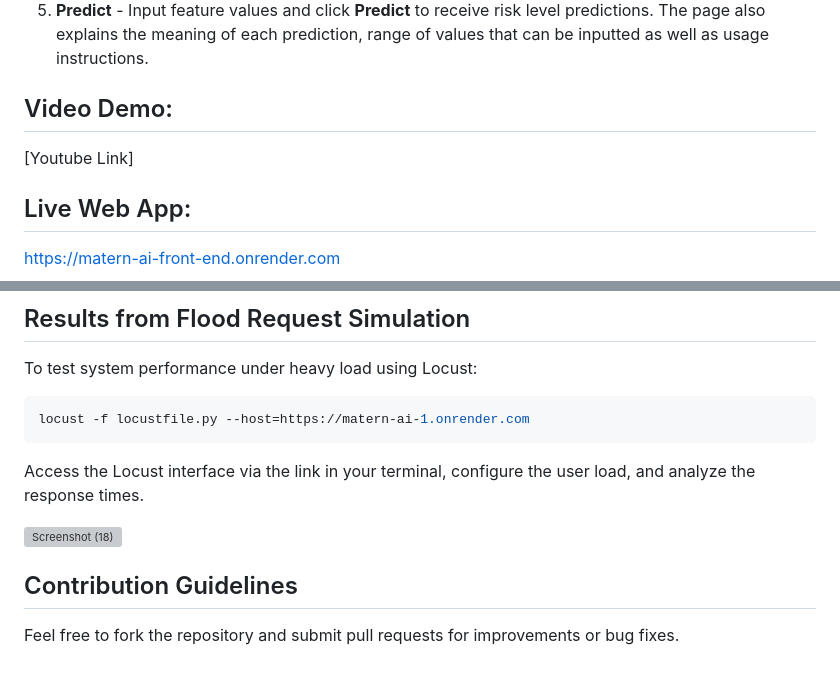
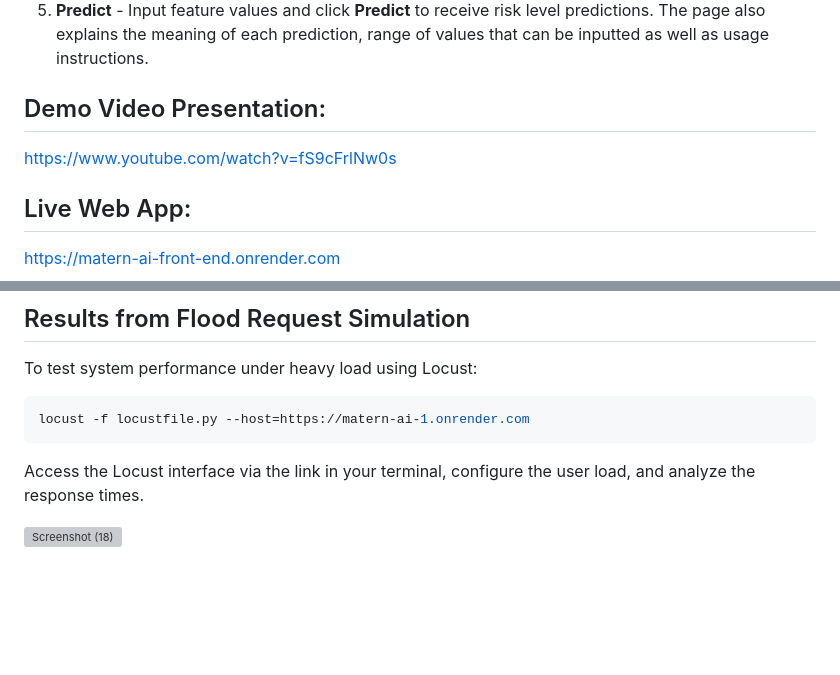
Before and after one commit to m-mwangi/maternAI, a Markdown page: README.md, 2 parts joined by grey strips. GitHub-like rendering; blank space fills up the shorter version; grey boxes are pictures that could not be loaded.

```diff
--- a/README.md
+++ b/README.md
@@ -28,8 +28,8 @@ The web app consists of five key sections:
 4. **Retrain** - This section allows users to upload any new CSV file to enable model retraining. The uploaded file should match the feature columns in my original dataset. To test this feature, navigate to `data/uploads` to download sample files, rename them, and upload them. After uploading, click the **Retrain** button. Upon retraining, a success message with the new model version and accuracy will appear.
 5. **Predict** - Input feature values and click **Predict** to receive risk level predictions. The page also explains the meaning of each prediction, range of values that can be inputted as well as usage instructions.
 
-## Video Demo:
-[Youtube Link]
+## Demo Video Presentation:
+https://www.youtube.com/watch?v=fS9cFrlNw0s
 
 ## Live Web App:
 https://matern-ai-front-end.onrender.com
@@ -114,8 +114,3 @@ locust -f locustfile.py --host=https://matern-ai-1.onrender.com
 Access the Locust interface via the link in your terminal, configure the user load, and analyze the response times.
 
 ![Screenshot (18)](https://github.com/user-attachments/assets/8f33a894-71c5-4d6a-8745-0e59f5af6109)
-
-
-
-## Contribution Guidelines
-Feel free to fork the repository and submit pull requests for improvements or bug fixes.
```
